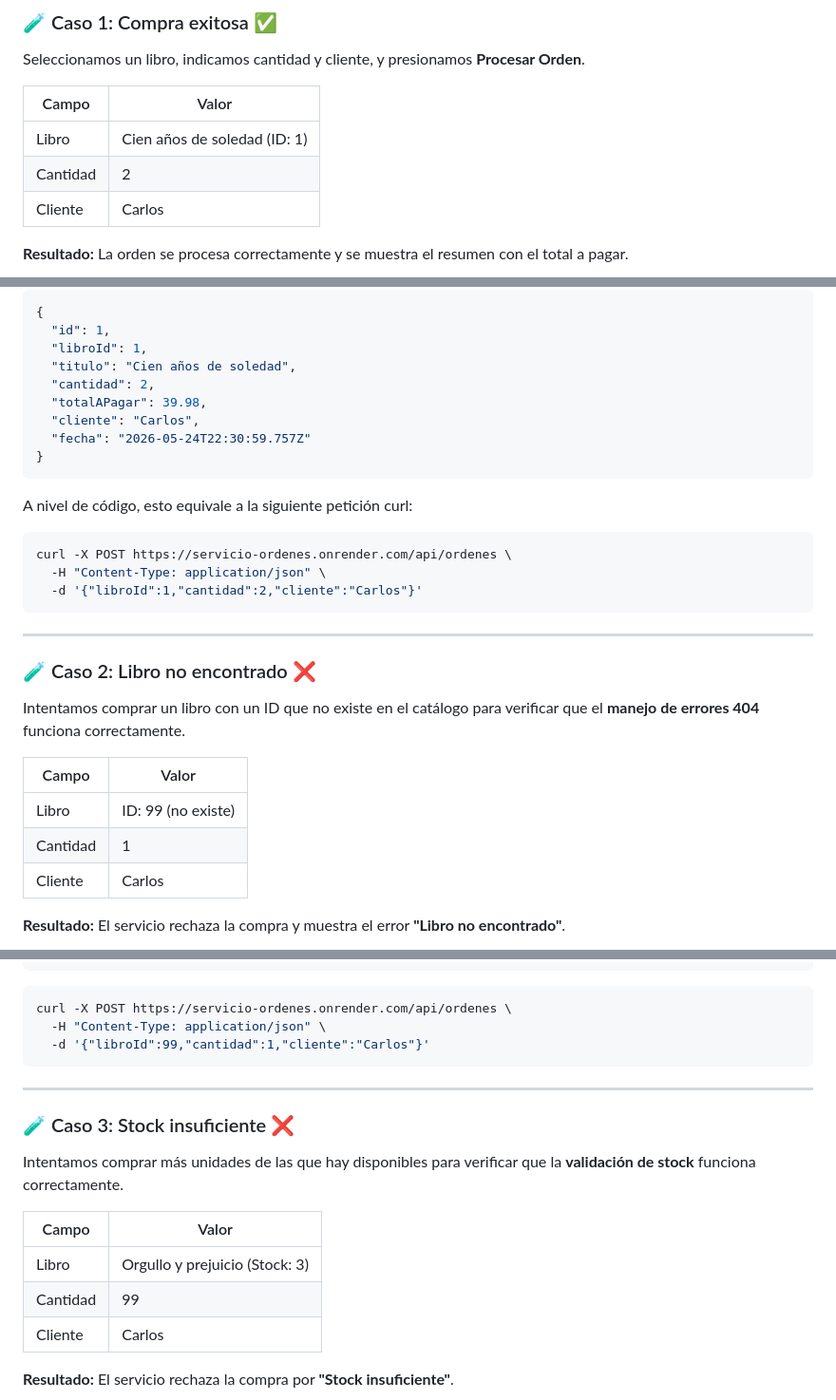
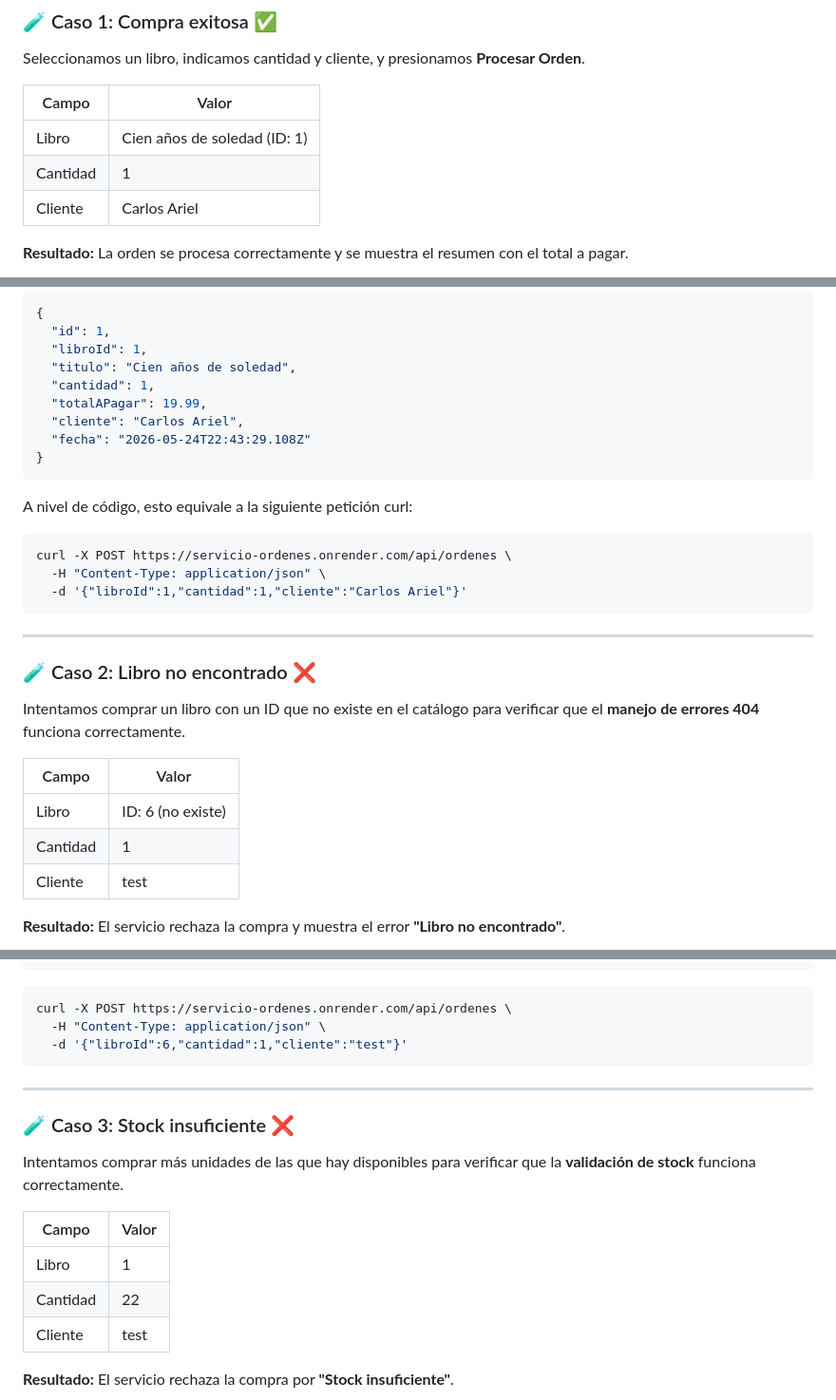
Before and after one commit to carlosarielcuadrascamacho-svg/PracticaMicroservicios, a Markdown page: README.md, 3 parts joined by grey strips. Shown at 95% size. GitHub-like rendering.

Commit message:
Modicado el Readme

````diff
--- a/README.md
+++ b/README.md
@@ -369,8 +369,8 @@ Seleccionamos un libro, indicamos cantidad y cliente, y presionamos **Procesar O
 | Campo | Valor |
 |-------|-------|
 | Libro | Cien años de soledad (ID: 1) |
-| Cantidad | 2 |
-| Cliente | Carlos |
+| Cantidad | 1 |
+| Cliente | Carlos Ariel |
 
 **Resultado:** La orden se procesa correctamente y se muestra el resumen con el total a pagar.
 
@@ -382,10 +382,10 @@ Seleccionamos un libro, indicamos cantidad y cliente, y presionamos **Procesar O
   "id": 1,
   "libroId": 1,
   "titulo": "Cien años de soledad",
-  "cantidad": 2,
-  "totalAPagar": 39.98,
-  "cliente": "Carlos",
-  "fecha": "2026-05-24T22:30:59.757Z"
+  "cantidad": 1,
+  "totalAPagar": 19.99,
+  "cliente": "Carlos Ariel",
+  "fecha": "2026-05-24T22:43:29.108Z"
 }
 ```
 
@@ -393,7 +393,7 @@ A nivel de código, esto equivale a la siguiente petición curl:
 ```bash
 curl -X POST https://servicio-ordenes.onrender.com/api/ordenes \
   -H "Content-Type: application/json" \
-  -d '{"libroId":1,"cantidad":2,"cliente":"Carlos"}'
+  -d '{"libroId":1,"cantidad":1,"cliente":"Carlos Ariel"}'
 ```
 
 ---
@@ -404,9 +404,9 @@ Intentamos comprar un libro con un ID que no existe en el catálogo para verific
 
 | Campo | Valor |
 |-------|-------|
-| Libro | ID: 99 (no existe) |
+| Libro | ID: 6 (no existe) |
 | Cantidad | 1 |
-| Cliente | Carlos |
+| Cliente | test |
 
 **Resultado:** El servicio rechaza la compra y muestra el error **"Libro no encontrado"**.
 
@@ -420,7 +420,7 @@ Intentamos comprar un libro con un ID que no existe en el catálogo para verific
 ```bash
 curl -X POST https://servicio-ordenes.onrender.com/api/ordenes \
   -H "Content-Type: application/json" \
-  -d '{"libroId":99,"cantidad":1,"cliente":"Carlos"}'
+  -d '{"libroId":6,"cantidad":1,"cliente":"test"}'
 ```
 
 ---
@@ -431,9 +431,9 @@ Intentamos comprar más unidades de las que hay disponibles para verificar que l
 
 | Campo | Valor |
 |-------|-------|
-| Libro | Orgullo y prejuicio (Stock: 3) |
-| Cantidad | 99 |
-| Cliente | Carlos |
+| Libro | 1 |
+| Cantidad | 22 |
+| Cliente | test |
 
 **Resultado:** El servicio rechaza la compra por **"Stock insuficiente"**.
 
````
Also changed, not shown: other parts of README.md (+1 -1 lines).
